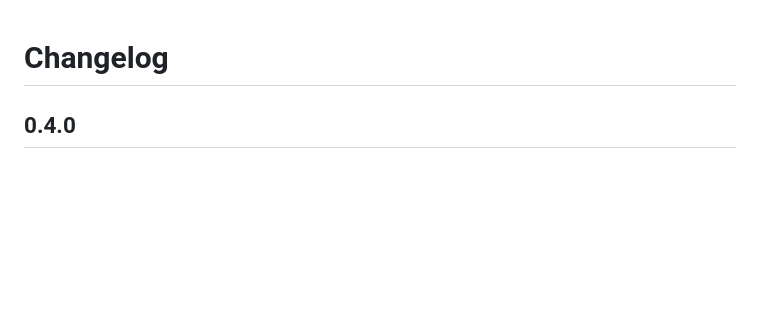
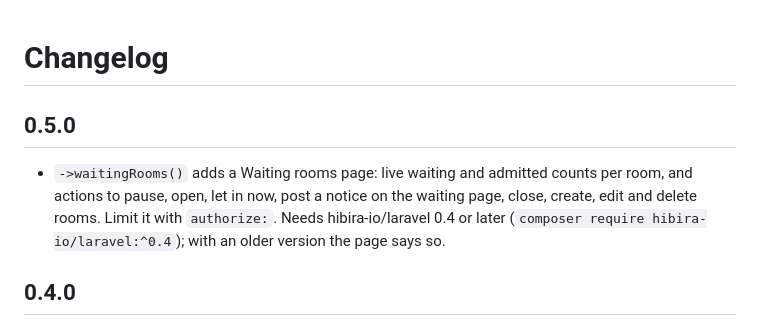
Before and after one commit to hibira-io/filament, a Markdown page: CHANGELOG.md, the part around the change. GitHub-like rendering; blank space fills up the shorter version.

```diff
--- a/CHANGELOG.md
+++ b/CHANGELOG.md
@@ -1,4 +1,12 @@
 # Changelog
+
+## 0.5.0
+
+- `->waitingRooms()` adds a Waiting rooms page: live waiting and admitted
+  counts per room, and actions to pause, open, let in now, post a notice
+  on the waiting page, close, create, edit and delete rooms. Limit it with
+  `authorize:`. Needs hibira-io/laravel 0.4 or later (`composer require
+  hibira-io/laravel:^0.4`); with an older version the page says so.
 
 ## 0.4.0
 
```
Also changed, not shown: README.md (+45 -0 lines), art/waiting-rooms.png (added), 13 other files.
